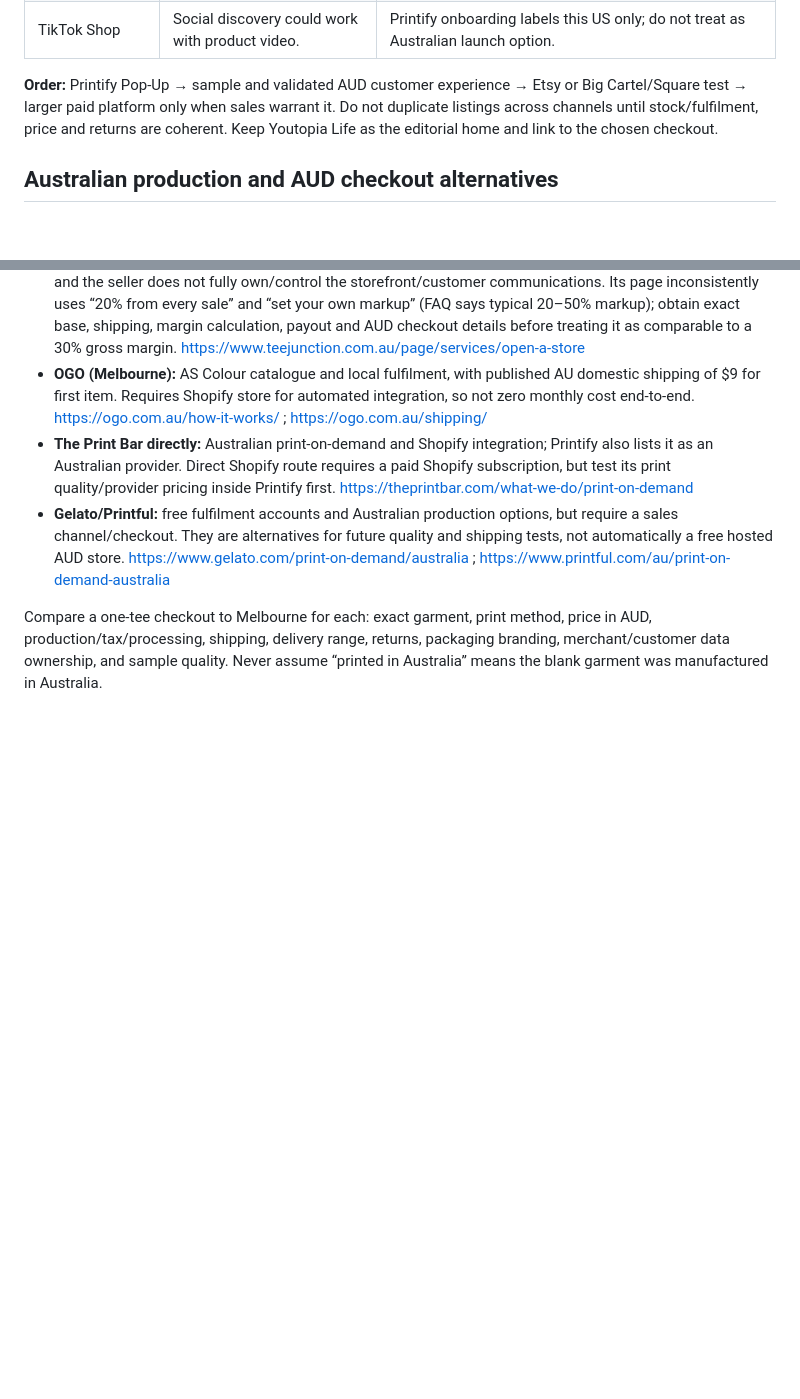
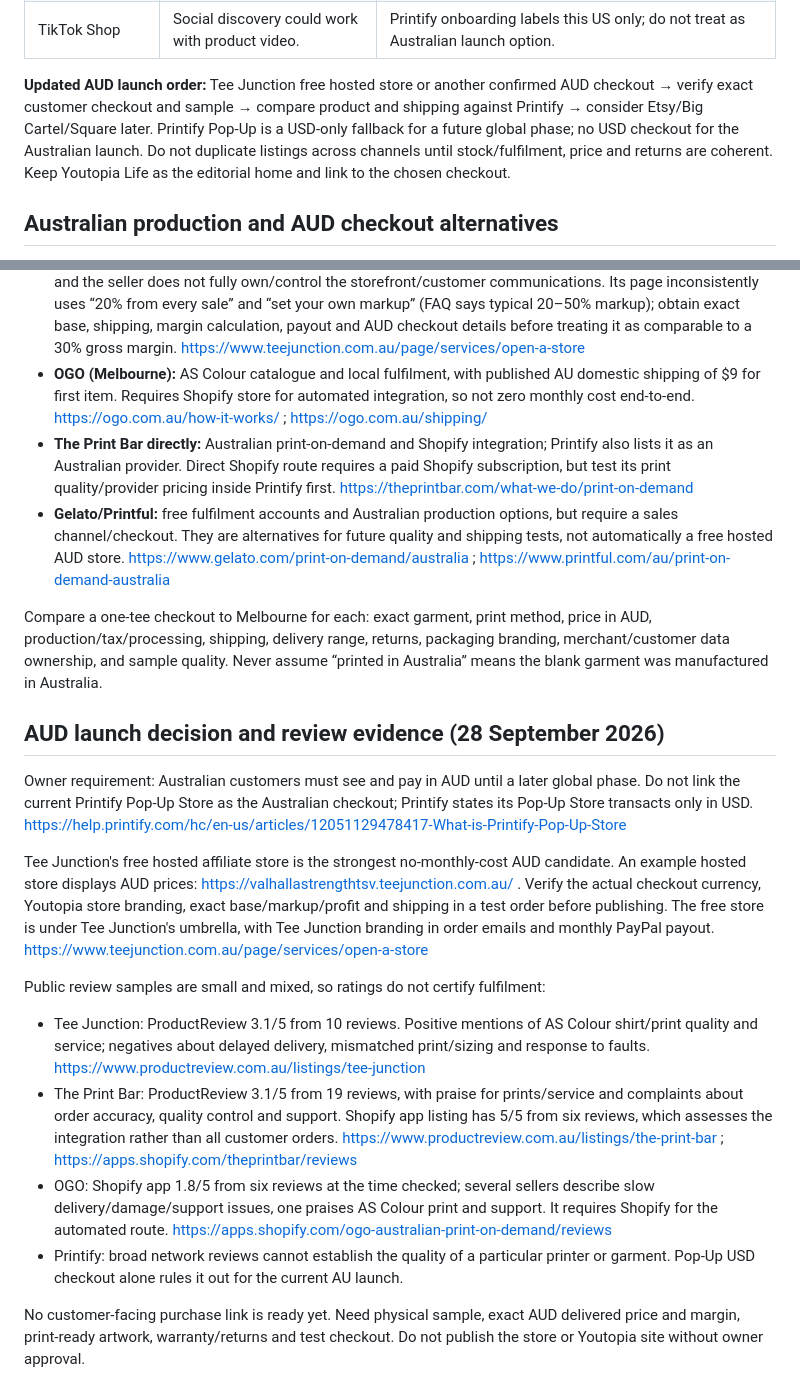
Before and after one commit to ajrichards2003-jpg/youtopia-life, a Markdown page: AFFILIATE_PIPELINE.md, 2 parts joined by grey strips. Drawn GitHub-style; blank space fills up the shorter version.

Commit message:
Make AUD checkout mandatory and record independent review evidence

```diff
--- a/AFFILIATE_PIPELINE.md
+++ b/AFFILIATE_PIPELINE.md
@@ -42,7 +42,7 @@ Snapshot 28 September 2026. "Free" means no required monthly platform subscripti
 | BigCommerce | Capable scaling platform, excessive cost for one first-drop tee. | Trial then paid plan. Defer. https://www.bigcommerce.com/pricing/ |
 | TikTok Shop | Social discovery could work with product video. | Printify onboarding labels this US only; do not treat as Australian launch option. |
 
-**Order:** Printify Pop-Up → sample and validated AUD customer experience → Etsy or Big Cartel/Square test → larger paid platform only when sales warrant it. Do not duplicate listings across channels until stock/fulfilment, price and returns are coherent. Keep Youtopia Life as the editorial home and link to the chosen checkout.
+**Updated AUD launch order:** Tee Junction free hosted store or another confirmed AUD checkout → verify exact customer checkout and sample → compare product and shipping against Printify → consider Etsy/Big Cartel/Square later. Printify Pop-Up is a USD-only fallback for a future global phase; no USD checkout for the Australian launch. Do not duplicate listings across channels until stock/fulfilment, price and returns are coherent. Keep Youtopia Life as the editorial home and link to the chosen checkout.
 
 ## Australian production and AUD checkout alternatives
 
@@ -53,3 +53,17 @@ Snapshot 28 September 2026. "Free" means no required monthly platform subscripti
 - **Gelato/Printful:** free fulfilment accounts and Australian production options, but require a sales channel/checkout. They are alternatives for future quality and shipping tests, not automatically a free hosted AUD store. https://www.gelato.com/print-on-demand/australia ; https://www.printful.com/au/print-on-demand-australia
 
 Compare a one-tee checkout to Melbourne for each: exact garment, print method, price in AUD, production/tax/processing, shipping, delivery range, returns, packaging branding, merchant/customer data ownership, and sample quality. Never assume “printed in Australia” means the blank garment was manufactured in Australia.
+
+## AUD launch decision and review evidence (28 September 2026)
+
+Owner requirement: Australian customers must see and pay in AUD until a later global phase. Do not link the current Printify Pop-Up Store as the Australian checkout; Printify states its Pop-Up Store transacts only in USD. https://help.printify.com/hc/en-us/articles/12051129478417-What-is-Printify-Pop-Up-Store
+
+Tee Junction's free hosted affiliate store is the strongest no-monthly-cost AUD candidate. An example hosted store displays AUD prices: https://valhallastrengthtsv.teejunction.com.au/ . Verify the actual checkout currency, Youtopia store branding, exact base/markup/profit and shipping in a test order before publishing. The free store is under Tee Junction's umbrella, with Tee Junction branding in order emails and monthly PayPal payout. https://www.teejunction.com.au/page/services/open-a-store
+
+Public review samples are small and mixed, so ratings do not certify fulfilment:
+- Tee Junction: ProductReview 3.1/5 from 10 reviews. Positive mentions of AS Colour shirt/print quality and service; negatives about delayed delivery, mismatched print/sizing and response to faults. https://www.productreview.com.au/listings/tee-junction
+- The Print Bar: ProductReview 3.1/5 from 19 reviews, with praise for prints/service and complaints about order accuracy, quality control and support. Shopify app listing has 5/5 from six reviews, which assesses the integration rather than all customer orders. https://www.productreview.com.au/listings/the-print-bar ; https://apps.shopify.com/theprintbar/reviews
+- OGO: Shopify app 1.8/5 from six reviews at the time checked; several sellers describe slow delivery/damage/support issues, one praises AS Colour print and support. It requires Shopify for the automated route. https://apps.shopify.com/ogo-australian-print-on-demand/reviews
+- Printify: broad network reviews cannot establish the quality of a particular printer or garment. Pop-Up USD checkout alone rules it out for the current AU launch.
+
+No customer-facing purchase link is ready yet. Need physical sample, exact AUD delivered price and margin, print-ready artwork, warranty/returns and test checkout. Do not publish the store or Youtopia site without owner approval.
```
